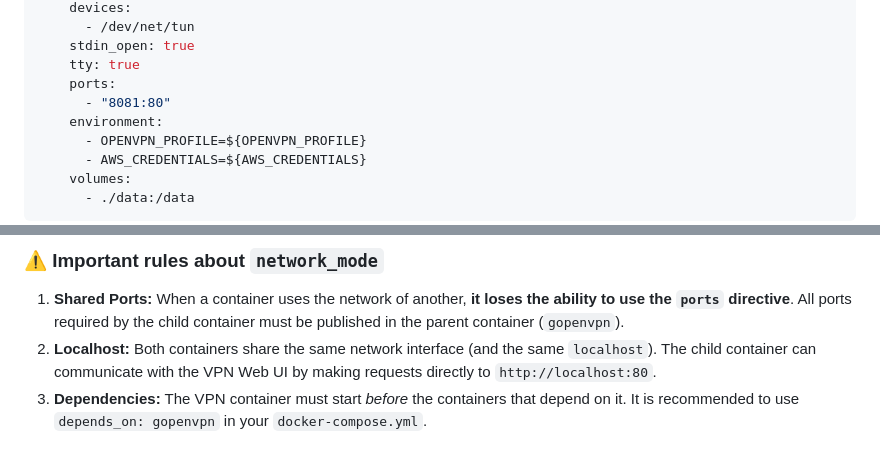
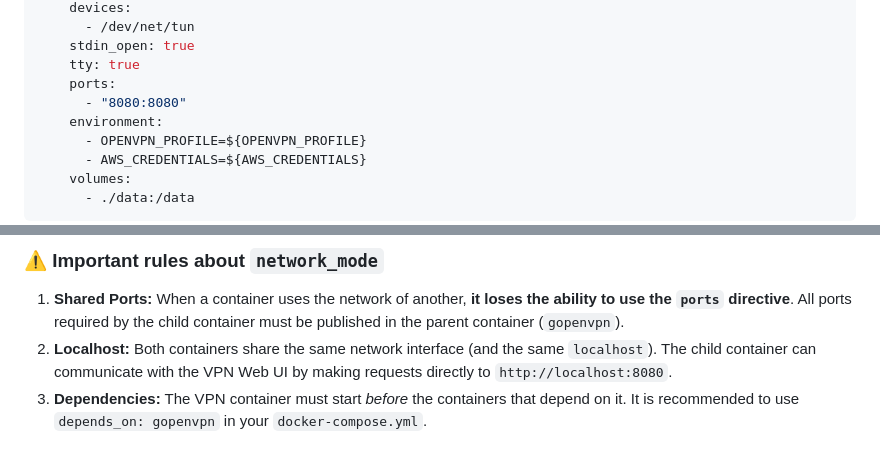
Before and after one commit to JulioRamos0/gopenvpn, a Markdown page: README.md, 2 parts joined by grey strips. Drawn GitHub-style.

Commit message:
docs: update port mapping from 8081:80 to 8080:8080 in docker-compose example and documentation

```diff
--- a/README.md
+++ b/README.md
@@ -123,7 +123,7 @@ services:
     stdin_open: true
     tty: true
     ports:
-      - "8081:80"
+      - "8080:8080"
     environment:
       - OPENVPN_PROFILE=${OPENVPN_PROFILE}
       - AWS_CREDENTIALS=${AWS_CREDENTIALS}
@@ -161,5 +161,5 @@ docker run --rm -it --network container:gopenvpn curlimages/curl https://ifconfi
 ### ⚠️ Important rules about `network_mode`
 
 1. **Shared Ports:** When a container uses the network of another, **it loses the ability to use the `ports` directive**. All ports required by the child container must be published in the parent container (`gopenvpn`).
-2. **Localhost:** Both containers share the same network interface (and the same `localhost`). The child container can communicate with the VPN Web UI by making requests directly to `http://localhost:80`.
+2. **Localhost:** Both containers share the same network interface (and the same `localhost`). The child container can communicate with the VPN Web UI by making requests directly to `http://localhost:8080`.
 3. **Dependencies:** The VPN container must start *before* the containers that depend on it. It is recommended to use `depends_on: gopenvpn` in your `docker-compose.yml`.
```
